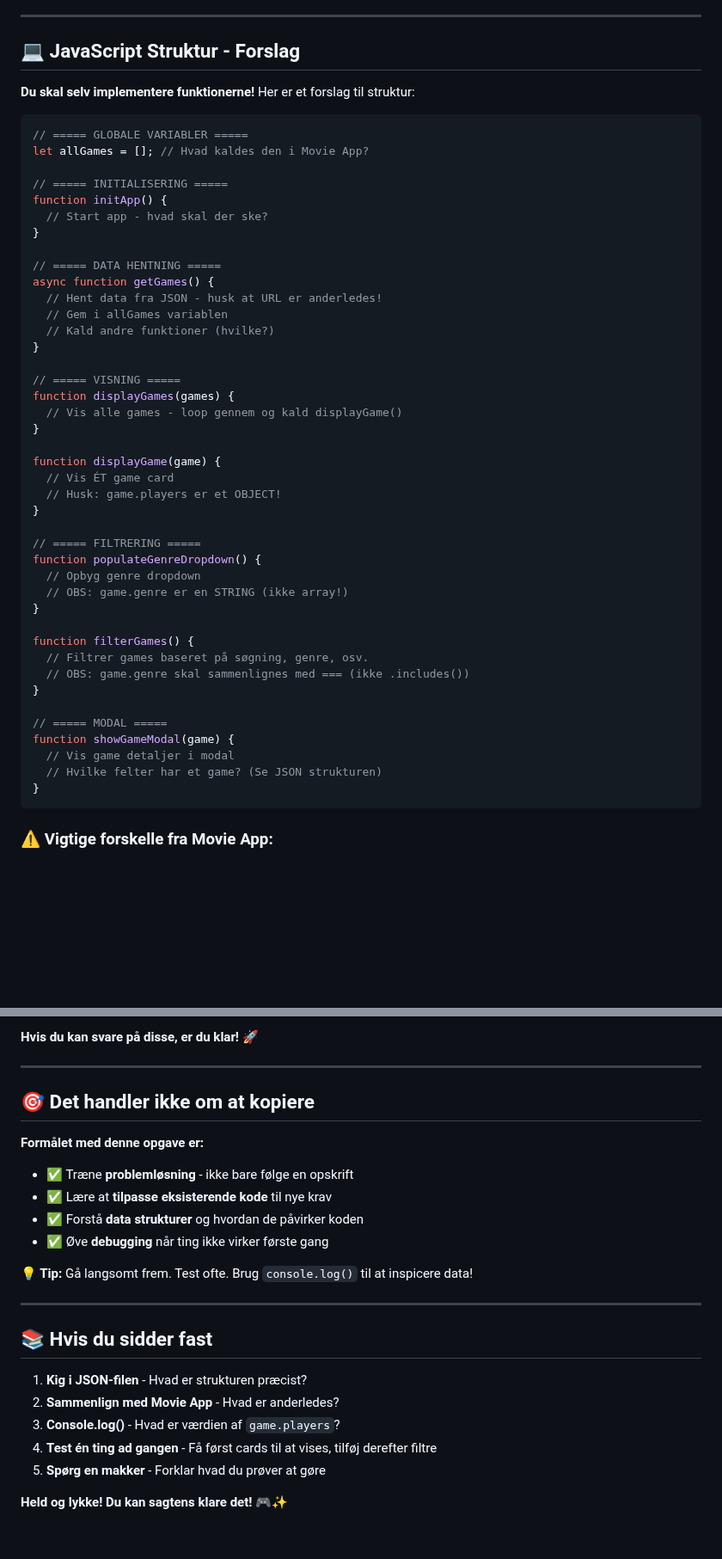
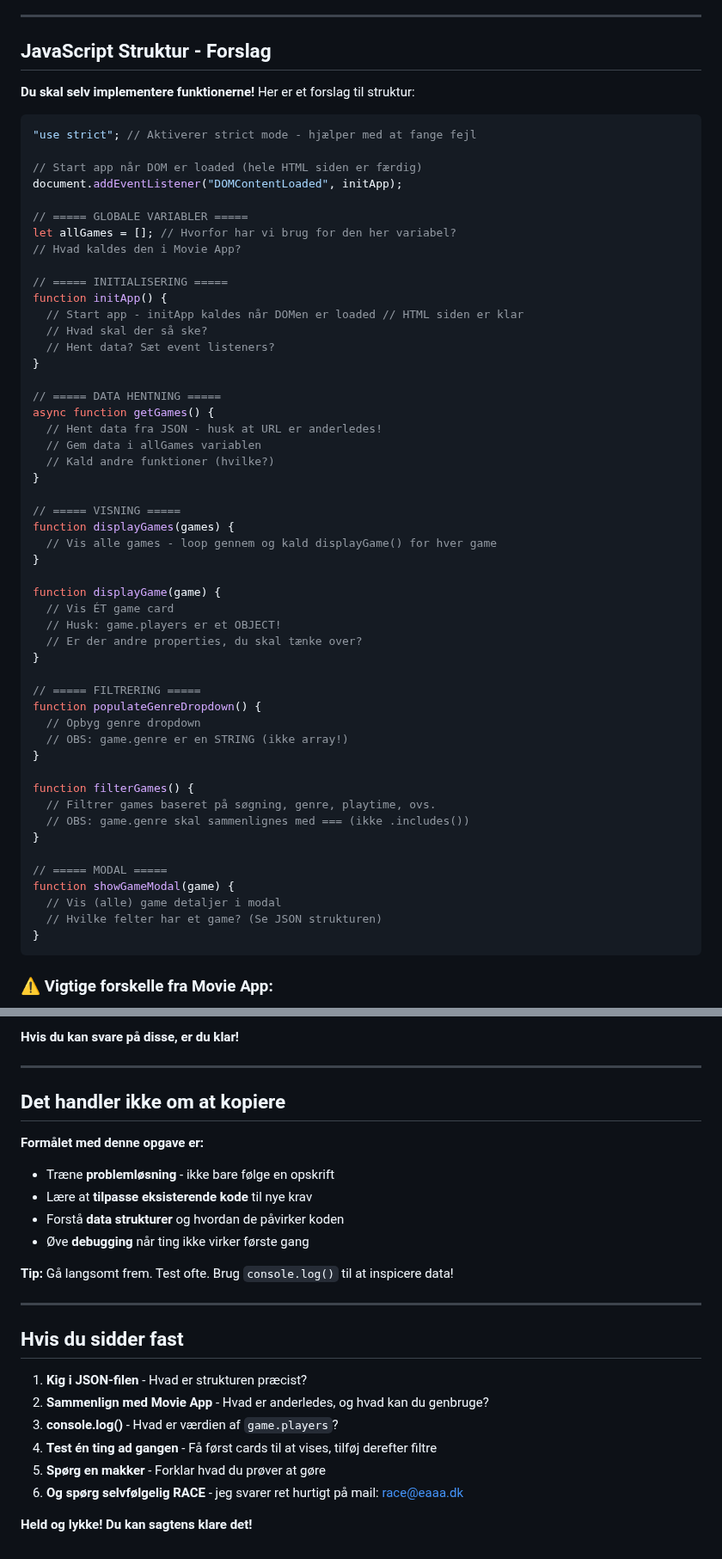
Before and after one commit to cederdorff/js-movie-app, a Markdown page: _exercises/games-app-guide.md, 2 parts joined by grey strips. Shown at 86% size. Drawn GitHub-style; blank space fills up the shorter version.

````diff
--- a/_exercises/games-app-guide.md
+++ b/_exercises/games-app-guide.md
@@ -97,34 +149,43 @@ Opret et nyt projekt via GitHub som I plejer:
 
 ---
 
-## 💻 JavaScript Struktur - Forslag
+## JavaScript Struktur - Forslag
 
 **Du skal selv implementere funktionerne!** Her er et forslag til struktur:
 
 ```javascript
+"use strict"; // Aktiverer strict mode - hjælper med at fange fejl
+
+// Start app når DOM er loaded (hele HTML siden er færdig)
+document.addEventListener("DOMContentLoaded", initApp);
+
 // ===== GLOBALE VARIABLER =====
-let allGames = []; // Hvad kaldes den i Movie App?
+let allGames = []; // Hvorfor har vi brug for den her variabel?
+// Hvad kaldes den i Movie App?
 
 // ===== INITIALISERING =====
 function initApp() {
-  // Start app - hvad skal der ske?
+  // Start app - initApp kaldes når DOMen er loaded // HTML siden er klar
+  // Hvad skal der så ske?
+  // Hent data? Sæt event listeners?
 }
 
 // ===== DATA HENTNING =====
 async function getGames() {
   // Hent data fra JSON - husk at URL er anderledes!
-  // Gem i allGames variablen
+  // Gem data i allGames variablen
   // Kald andre funktioner (hvilke?)
 }
 
 // ===== VISNING =====
 function displayGames(games) {
-  // Vis alle games - loop gennem og kald displayGame()
+  // Vis alle games - loop gennem og kald displayGame() for hver game
 }
 
 function displayGame(game) {
   // Vis ÉT game card
   // Husk: game.players er et OBJECT!
+  // Er der andre properties, du skal tænke over?
 }
 
 // ===== FILTRERING =====
@@ -134,13 +195,13 @@ function populateGenreDropdown() {
 }
 
 function filterGames() {
-  // Filtrer games baseret på søgning, genre, osv.
+  // Filtrer games baseret på søgning, genre, playtime, ovs.
   // OBS: game.genre skal sammenlignes med === (ikke .includes())
 }
 
 // ===== MODAL =====
 function showGameModal(game) {
-  // Vis game detaljer i modal
+  // Vis (alle) game detaljer i modal
   // Hvilke felter har et game? (Se JSON strukturen)
 }
 ```
@@ -255,27 +316,28 @@ Kopier struktur, implementer logik selv.
 
-**Hvis du kan svare på disse, er du klar!** 🚀
+**Hvis du kan svare på disse, er du klar!**
 
 ---
 
-## 🎯 Det handler ikke om at kopiere
+## Det handler ikke om at kopiere
 
 **Formålet med denne opgave er:**
 
-- ✅ Træne **problemløsning** - ikke bare følge en opskrift
-- ✅ Lære at **tilpasse eksisterende kode** til nye krav
-- ✅ Forstå **data strukturer** og hvordan de påvirker koden
-- ✅ Øve **debugging** når ting ikke virker første gang
+- Træne **problemløsning** - ikke bare følge en opskrift
+- Lære at **tilpasse eksisterende kode** til nye krav
+- Forstå **data strukturer** og hvordan de påvirker koden
+- Øve **debugging** når ting ikke virker første gang
 
-**💡 Tip:** Gå langsomt frem. Test ofte. Brug `console.log()` til at inspicere data!
+**Tip:** Gå langsomt frem. Test ofte. Brug `console.log()` til at inspicere data!
 
 ---
 
-## 📚 Hvis du sidder fast
+## Hvis du sidder fast
 
 1. **Kig i JSON-filen** - Hvad er strukturen præcist?
-2. **Sammenlign med Movie App** - Hvad er anderledes?
-3. **Console.log()** - Hvad er værdien af `game.players`?
+2. **Sammenlign med Movie App** - Hvad er anderledes, og hvad kan du genbruge?
+3. **console.log()** - Hvad er værdien af `game.players`?
 4. **Test én ting ad gangen** - Få først cards til at vises, tilføj derefter filtre
 5. **Spørg en makker** - Forklar hvad du prøver at gøre
+6. **Og spørg selvfølgelig RACE** - jeg svarer ret hurtigt på mail: race@eaaa.dk
 
-**Held og lykke! Du kan sagtens klare det!** 🎮✨
+**Held og lykke! Du kan sagtens klare det!**
````
Also changed, not shown: other parts of _exercises/games-app-guide.md (+108 -56 lines).
